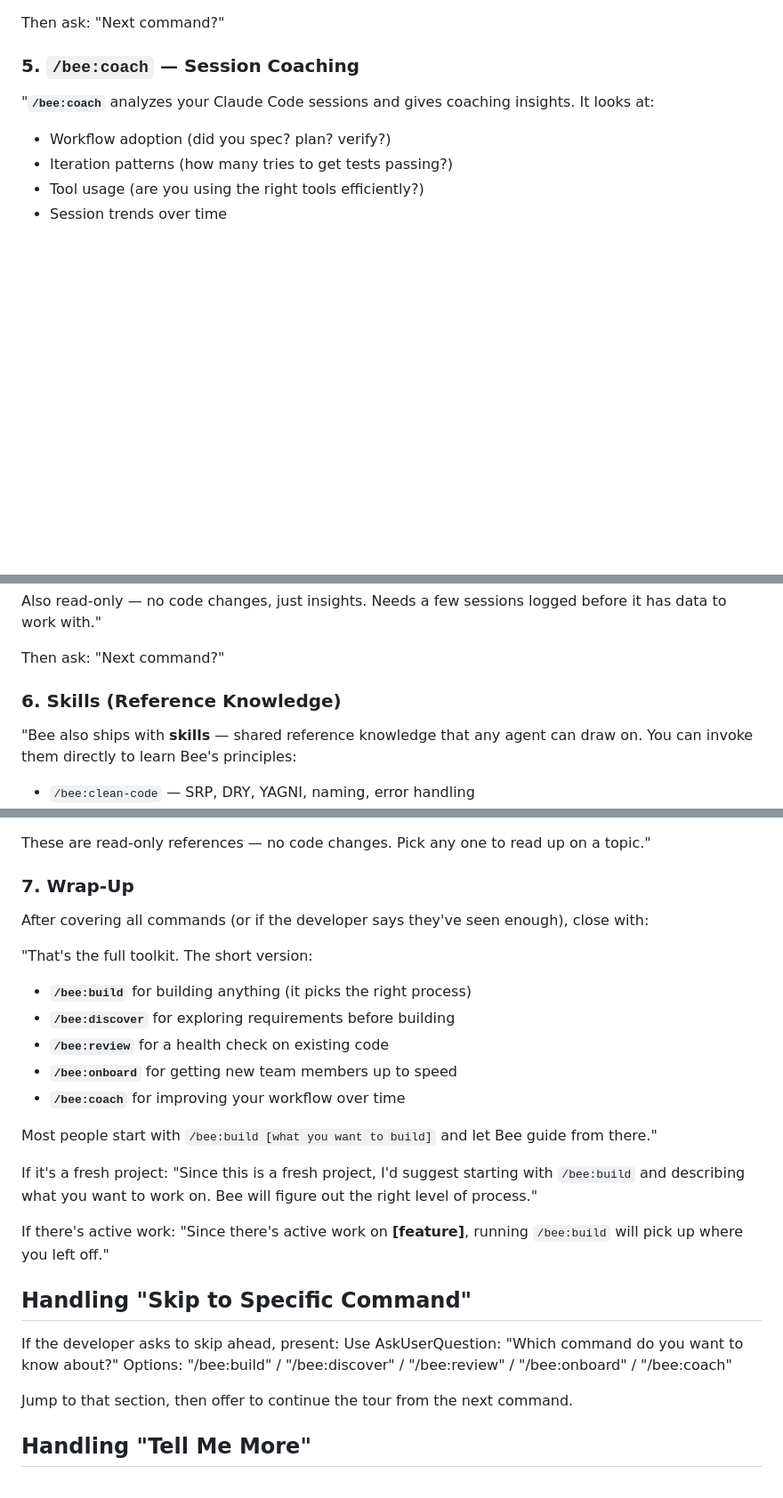
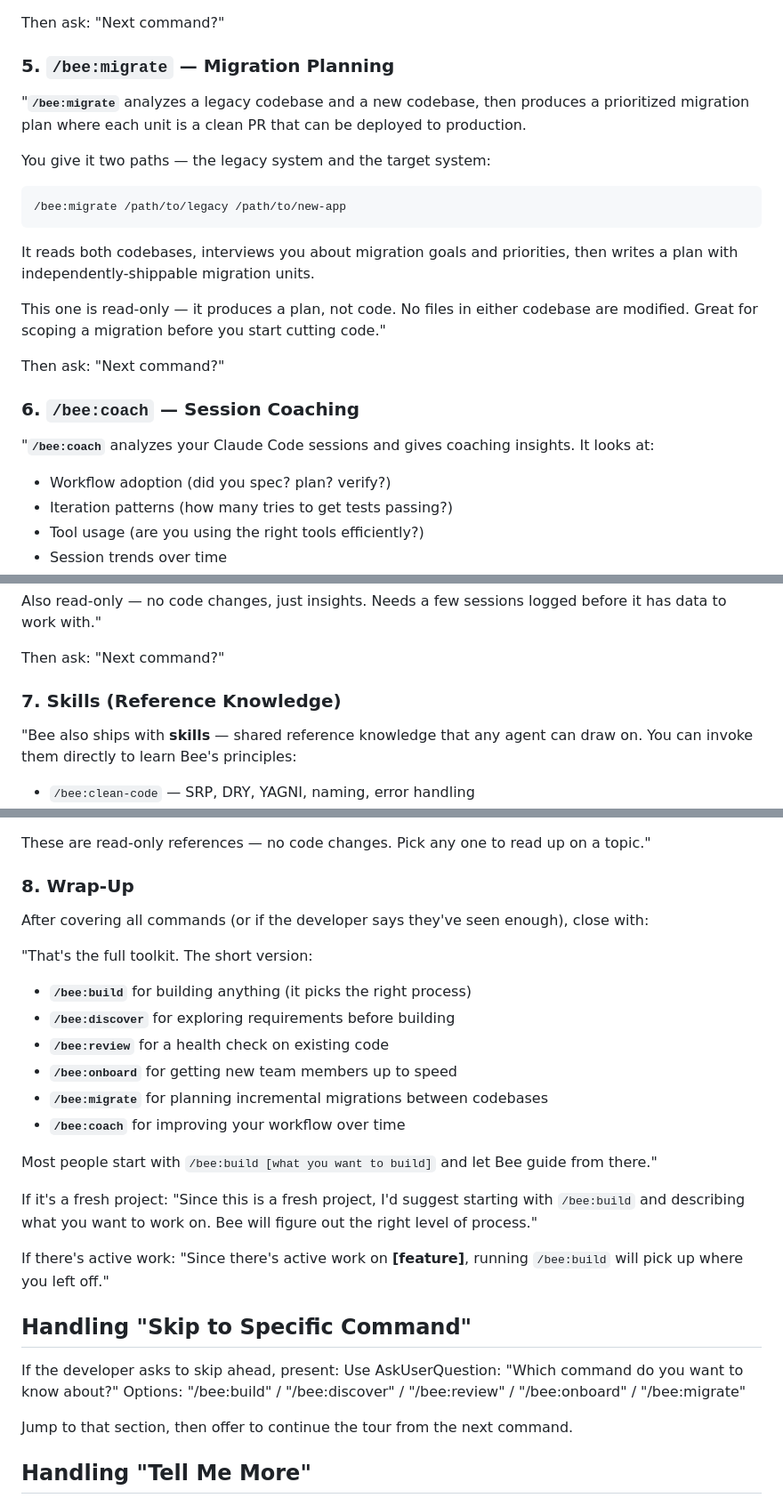
Before and after one commit to incubyte/claude-plugins, a Markdown page: bee/commands/help.md, 3 parts joined by grey strips. Shown at 89% size. GitHub-like rendering; blank space fills up the shorter version.

Commit message:
Add /bee:migrate and /bee:coach to help tour and README
- Add /bee:migrate section to help guided tour (migration planning)
- Add /bee:migrate and /bee:coach to README standalone commands
- Add coach.md, help.md, migrate.md to README project structure
- Renumber help tour sections to accommodate new commands

Co-Authored-By: Claude Opus 4.6 <noreply@anthropic.com>

````diff
--- a/bee/commands/help.md
+++ b/bee/commands/help.md
@@ -163,7 +163,22 @@ This one is read-only — no code changes. Great for onboarding onto a new proje
 
 Then ask: "Next command?"
 
-### 5. `/bee:coach` — Session Coaching
+### 5. `/bee:migrate` — Migration Planning
+
+"**`/bee:migrate`** analyzes a legacy codebase and a new codebase, then produces a prioritized migration plan where each unit is a clean PR that can be deployed to production.
+
+You give it two paths — the legacy system and the target system:
+```
+/bee:migrate /path/to/legacy /path/to/new-app
+```
+
+It reads both codebases, interviews you about migration goals and priorities, then writes a plan with independently-shippable migration units.
+
+This one is read-only — it produces a plan, not code. No files in either codebase are modified. Great for scoping a migration before you start cutting code."
+
+Then ask: "Next command?"
+
+### 6. `/bee:coach` — Session Coaching
 
 "**`/bee:coach`** analyzes your Claude Code sessions and gives coaching insights. It looks at:
 - Workflow adoption (did you spec? plan? verify?)
@@ -180,7 +195,7 @@ Also read-only — no code changes, just insights. Needs a few sessions logged b
 
 Then ask: "Next command?"
 
-### 6. Skills (Reference Knowledge)
+### 7. Skills (Reference Knowledge)
 
 "Bee also ships with **skills** — shared reference knowledge that any agent can draw on. You can invoke them directly to learn Bee's principles:
 
@@ -196,7 +211,7 @@ Then ask: "Next command?"
 
 These are read-only references — no code changes. Pick any one to read up on a topic."
 
-### 7. Wrap-Up
+### 8. Wrap-Up
 
 After covering all commands (or if the developer says they've seen enough), close with:
 
@@ -205,6 +220,7 @@ After covering all commands (or if the developer says they've seen enough), clos
 - **`/bee:discover`** for exploring requirements before building
 - **`/bee:review`** for a health check on existing code
 - **`/bee:onboard`** for getting new team members up to speed
+- **`/bee:migrate`** for planning incremental migrations between codebases
 - **`/bee:coach`** for improving your workflow over time
 
 Most people start with `/bee:build [what you want to build]` and let Bee guide from there."
@@ -217,7 +233,7 @@ If there's active work: "Since there's active work on **[feature]**, running `/b
 
 If the developer asks to skip ahead, present:
 Use AskUserQuestion: "Which command do you want to know about?"
-Options: "/bee:build" / "/bee:discover" / "/bee:review" / "/bee:onboard" / "/bee:coach"
+Options: "/bee:build" / "/bee:discover" / "/bee:review" / "/bee:onboard" / "/bee:migrate"
 
 Jump to that section, then offer to continue the tour from the next command.
 
````
Also changed, not shown: bee/README.md (+15 -0 lines).
